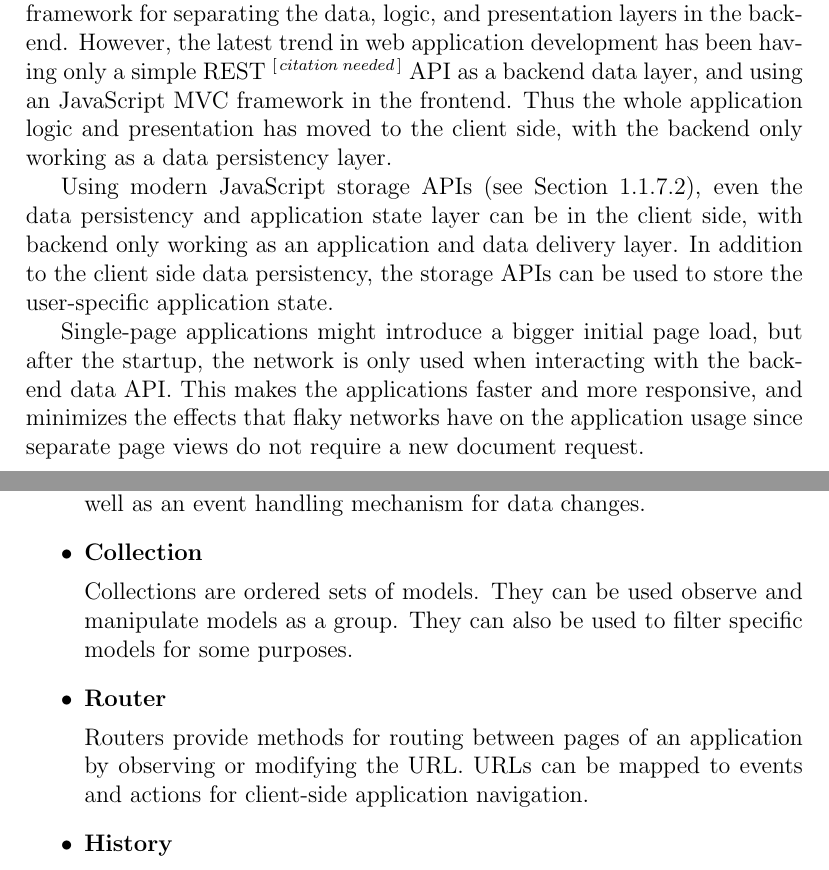
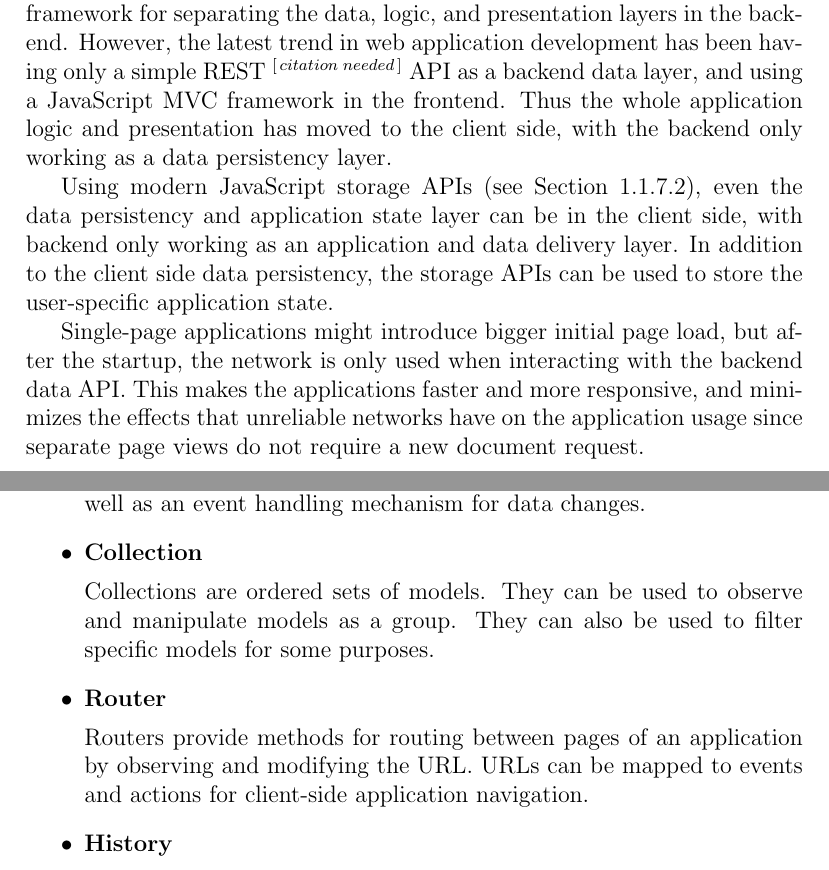
Before and after one commit to kpuputti/thesis, a LaTeX thesis (thesis/thesis.tex, which reads thesis/introduction.tex): two parts of pages 27 and 28 of 63, joined at a grey line, cut so that both start at the same text. Compiled offline with pdfLaTeX.

Commit message:
Fix typos.

```diff
--- a/thesis/introduction.tex
+++ b/thesis/introduction.tex
@@ -906,7 +906,7 @@ These conventional three-tiered web applications often use an
 \abbr{MVC} \cite{gamma1995design} framework for separating the data,
 logic, and presentation layers in the backend. However, the latest
 trend in web application development has been having only a simple
-\abbr{REST} \citationneeded API as a backend data layer, and using an
+\abbr{REST} \citationneeded API as a backend data layer, and using a
 JavaScript MVC framework in the frontend. Thus the whole application
 logic and presentation has moved to the client side, with the backend
 only working as a data persistency layer.
@@ -918,11 +918,11 @@ working as an application and data delivery layer. In addition to the
 client side data persistency, the storage APIs can be used to store
 the user-specific application state.
 
-Single-page applications might introduce a bigger initial page load,
-but after the startup, the network is only used when interacting with
-the backend data API. This makes the applications faster and more
-responsive, and minimizes the effects that flaky networks have on the
-application usage since separate page views do not require a new
+Single-page applications might introduce bigger initial page load, but
+after the startup, the network is only used when interacting with the
+backend data API. This makes the applications faster and more
+responsive, and minimizes the effects that unreliable networks have on
+the application usage since separate page views do not require a new
 document request.
 
 \subsubsection{JavaScript MVC Libraries}
@@ -960,14 +960,14 @@ following components:
 
 \item \textbf{Collection}
 
-  Collections are ordered sets of models. They can be used observe and
-  manipulate models as a group. They can also be used to filter
+  Collections are ordered sets of models. They can be used to observe
+  and manipulate models as a group. They can also be used to filter
   specific models for some purposes.
 
 \item \textbf{Router}
 
   Routers provide methods for routing between pages of an application
-  by observing or modifying the \abbr{URL}. URLs can be mapped to
+  by observing and modifying the \abbr{URL}. URLs can be mapped to
   events and actions for client-side application navigation.
 
 \item \textbf{History}
```
Also changed, not shown: thesis/thesis.pdf, thesis/introduction.tex (2 more changed lines).
